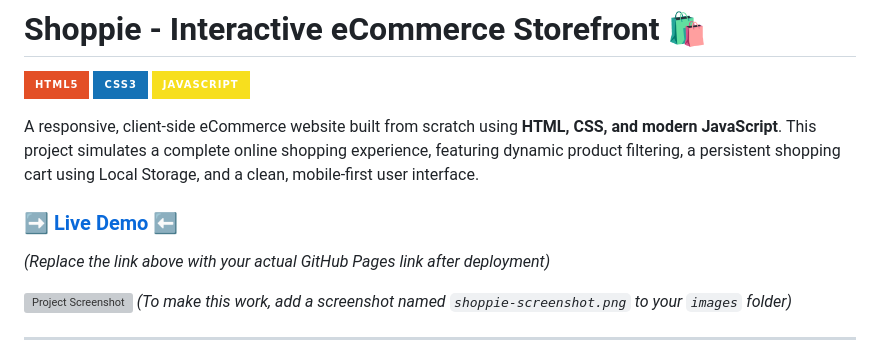
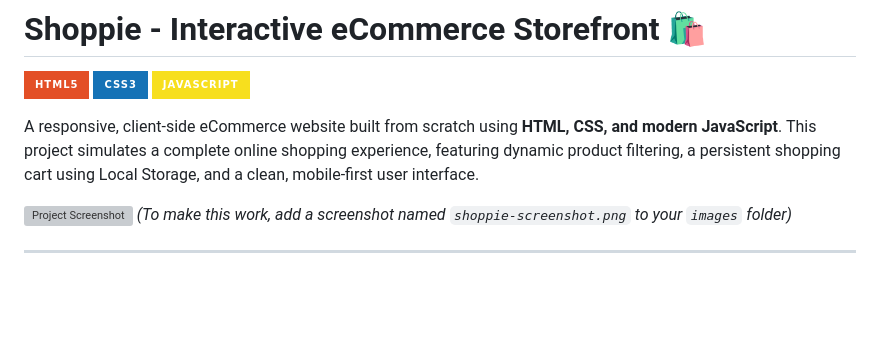
Before and after one commit to shaiksofiya2325/shoppie, a Markdown page: README.md, the part around the change. Drawn GitHub-style; badges without logos; blank space fills up the shorter version; grey boxes are pictures that could not be loaded.

```diff
--- a/README.md
+++ b/README.md
@@ -6,8 +6,6 @@
 
 A responsive, client-side eCommerce website built from scratch using **HTML, CSS, and modern JavaScript**. This project simulates a complete online shopping experience, featuring dynamic product filtering, a persistent shopping cart using Local Storage, and a clean, mobile-first user interface.
 
-### ➡️ [Live Demo](https://your-username.github.io/shoppie-project/) ⬅️
-*(Replace the link above with your actual GitHub Pages link after deployment)*
 
 ![Project Screenshot](./images/shoppie-screenshot.png)
 *(To make this work, add a screenshot named `shoppie-screenshot.png` to your `images` folder)*
```
